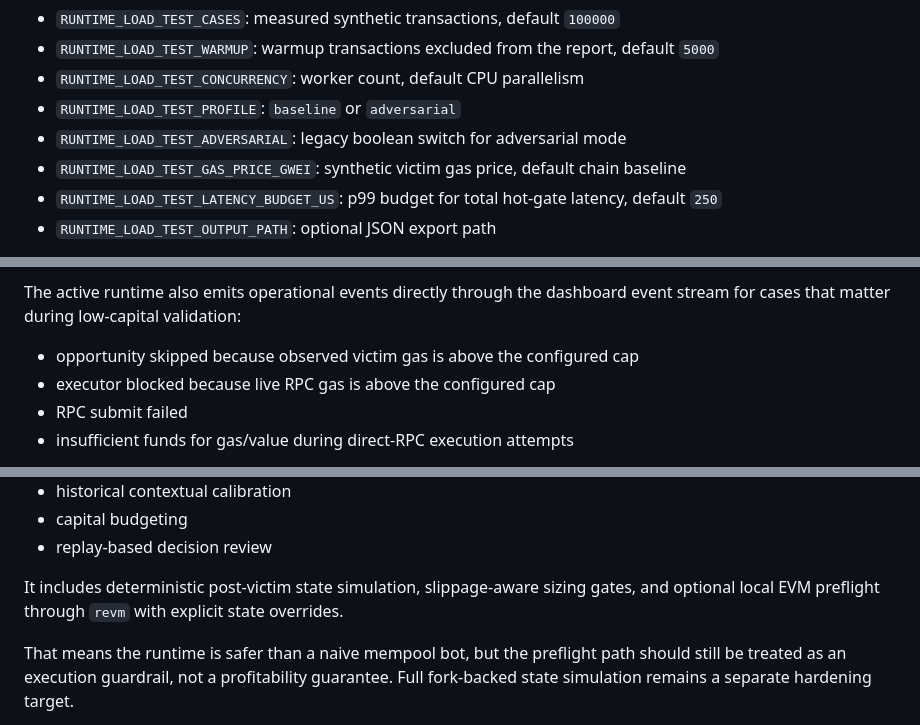
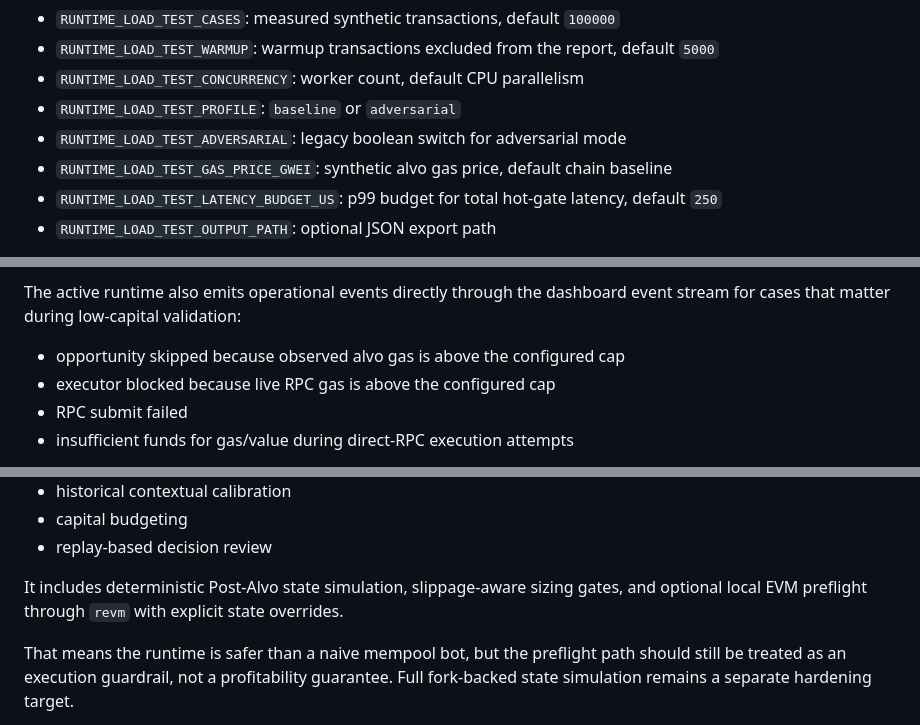
Before and after one commit to techleadevelopers/arbitrage-runtime, a Markdown page: README.md, 3 parts joined by grey strips. GitHub-like rendering.

```diff
--- a/README.md
+++ b/README.md
@@ -1088,7 +1088,7 @@ Useful knobs:
 - `RUNTIME_LOAD_TEST_CONCURRENCY`: worker count, default CPU parallelism
 - `RUNTIME_LOAD_TEST_PROFILE`: `baseline` or `adversarial`
 - `RUNTIME_LOAD_TEST_ADVERSARIAL`: legacy boolean switch for adversarial mode
-- `RUNTIME_LOAD_TEST_GAS_PRICE_GWEI`: synthetic victim gas price, default chain baseline
+- `RUNTIME_LOAD_TEST_GAS_PRICE_GWEI`: synthetic alvo gas price, default chain baseline
 - `RUNTIME_LOAD_TEST_LATENCY_BUDGET_US`: p99 budget for total hot-gate latency, default `250`
 - `RUNTIME_LOAD_TEST_OUTPUT_PATH`: optional JSON export path
 
@@ -1151,7 +1151,7 @@ Examples:
 
 The active runtime also emits operational events directly through the dashboard event stream for cases that matter during low-capital validation:
 
-- opportunity skipped because observed victim gas is above the configured cap
+- opportunity skipped because observed alvo gas is above the configured cap
 - executor blocked because live RPC gas is above the configured cap
 - RPC submit failed
 - insufficient funds for gas/value during direct-RPC execution attempts
@@ -1460,7 +1460,7 @@ It is strong where it is explicit:
 - capital budgeting
 - replay-based decision review
 
-It includes deterministic post-victim state simulation, slippage-aware sizing gates, and optional local EVM preflight through `revm` with explicit state overrides.
+It includes deterministic Post-Alvo state simulation, slippage-aware sizing gates, and optional local EVM preflight through `revm` with explicit state overrides.
 
 That means the runtime is safer than a naive mempool bot, but the preflight path should still be treated as an execution guardrail, not a profitability guarantee. Full fork-backed state simulation remains a separate hardening target.
 
```
Also changed, not shown: other parts of README.md (+9 -9 lines).
